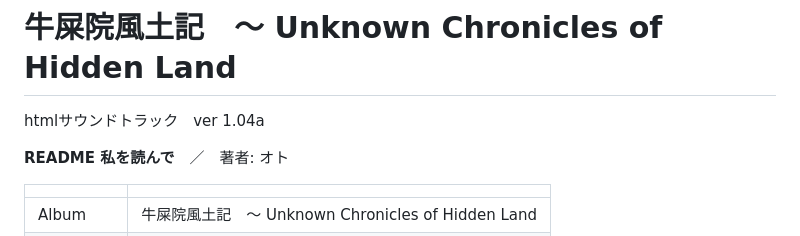
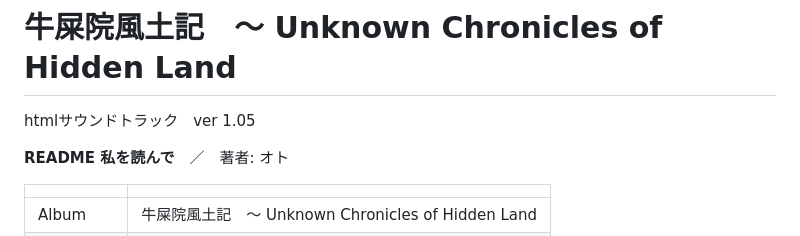
Before and after one commit to 0T0784/soundtrack, a Markdown page: README.md, the part around the change. Rendered like a GitHub page.

Commit message:
Update soundtrack version in README

```diff
--- a/README.md
+++ b/README.md
@@ -1,6 +1,6 @@
 # 牛屎院風土記　〜 Unknown Chronicles of Hidden Land
 
-htmlサウンドトラック　ver 1.04a
+htmlサウンドトラック　ver 1.05
 
 **README 私を読んで**　／　著者: オト
 
```
